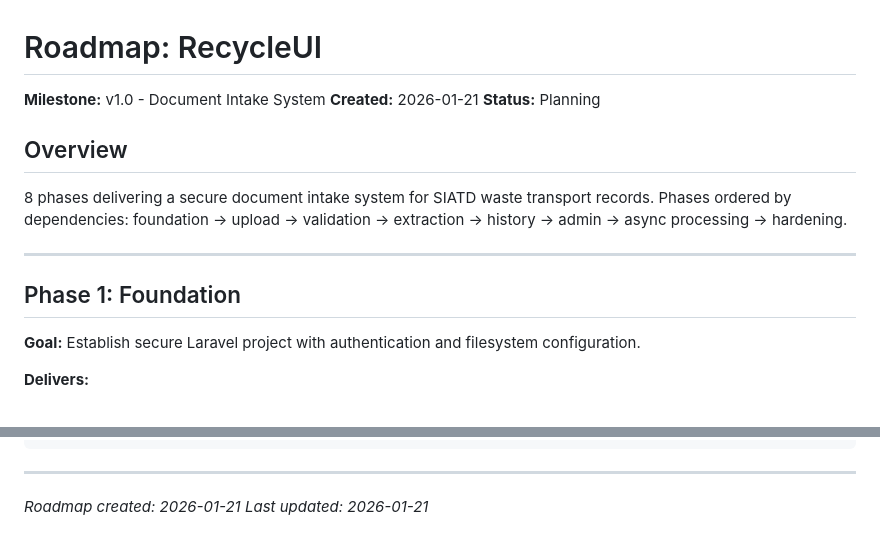
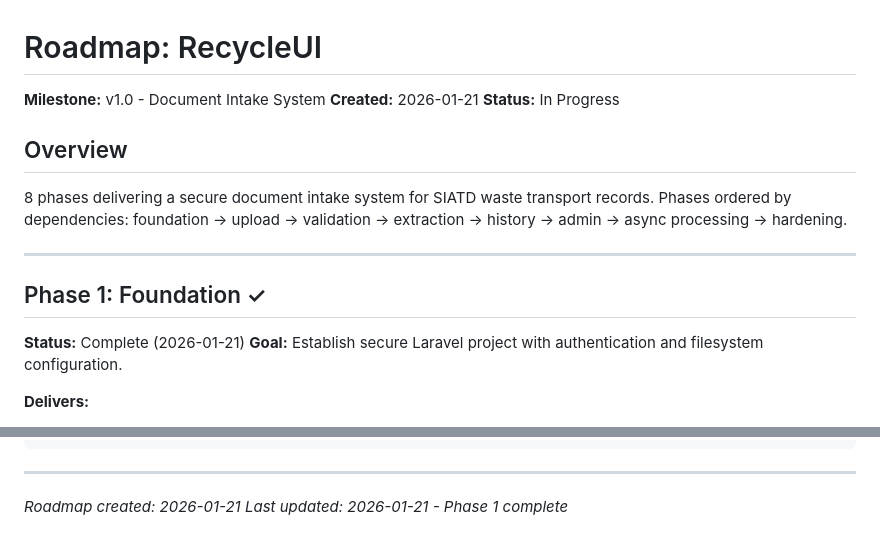
Before and after one commit to AlexBordei/RecycleUI, a Markdown page: .planning/ROADMAP.md, 2 parts joined by grey strips. Drawn GitHub-style.

```diff
--- a/.planning/ROADMAP.md
+++ b/.planning/ROADMAP.md
@@ -2,7 +2,7 @@
 
 **Milestone:** v1.0 - Document Intake System
 **Created:** 2026-01-21
-**Status:** Planning
+**Status:** In Progress
 
 ## Overview
 
@@ -10,8 +10,9 @@
 
 ---
 
-## Phase 1: Foundation
+## Phase 1: Foundation ✓
 
+**Status:** Complete (2026-01-21)
 **Goal:** Establish secure Laravel project with authentication and filesystem configuration.
 
 **Delivers:**
@@ -232,4 +233,4 @@ Phase 8 (Polish) ←── final verification
 ---
 
 *Roadmap created: 2026-01-21*
-*Last updated: 2026-01-21*
+*Last updated: 2026-01-21 - Phase 1 complete*
```
Also changed, not shown: .planning/REQUIREMENTS.md (+9 -9 lines).
